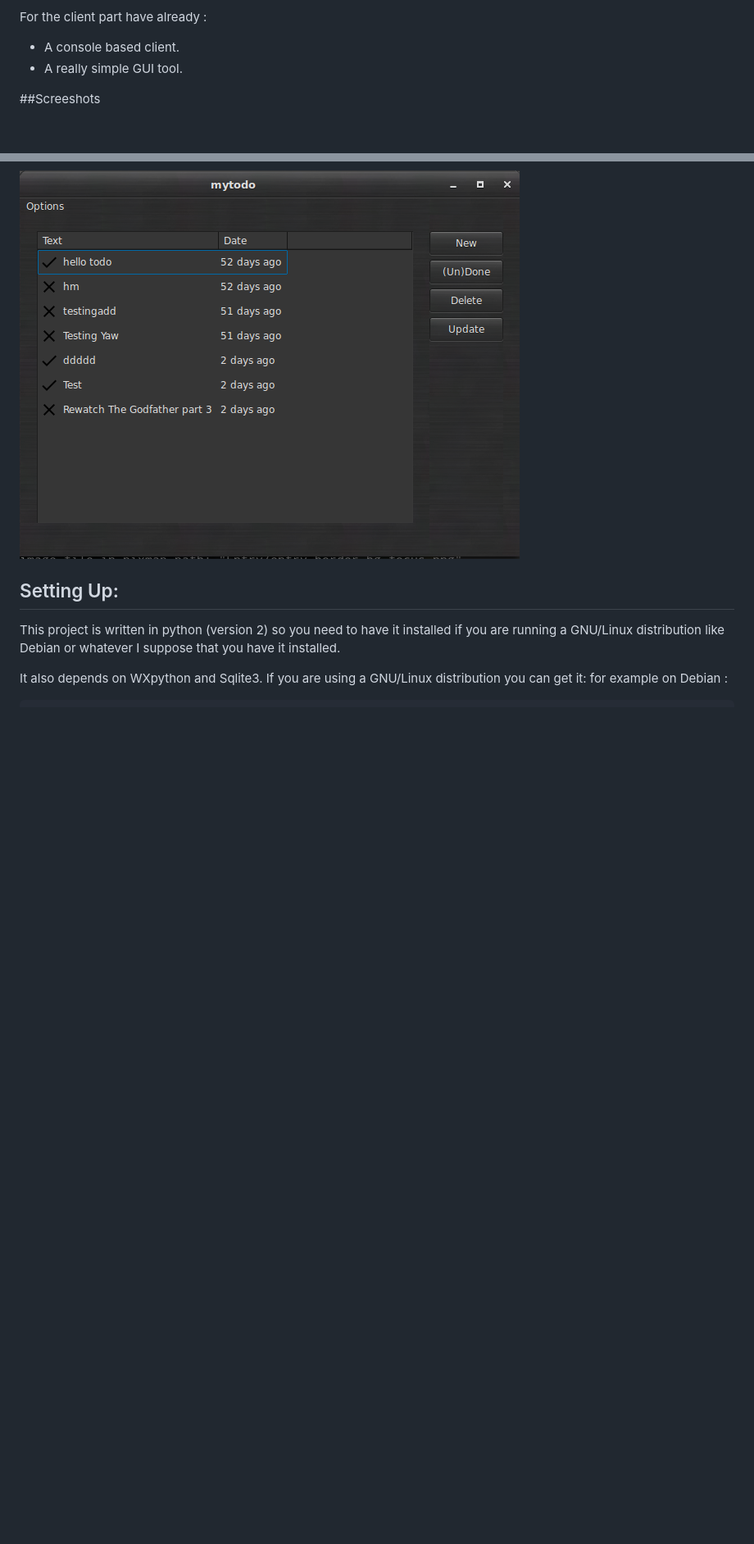
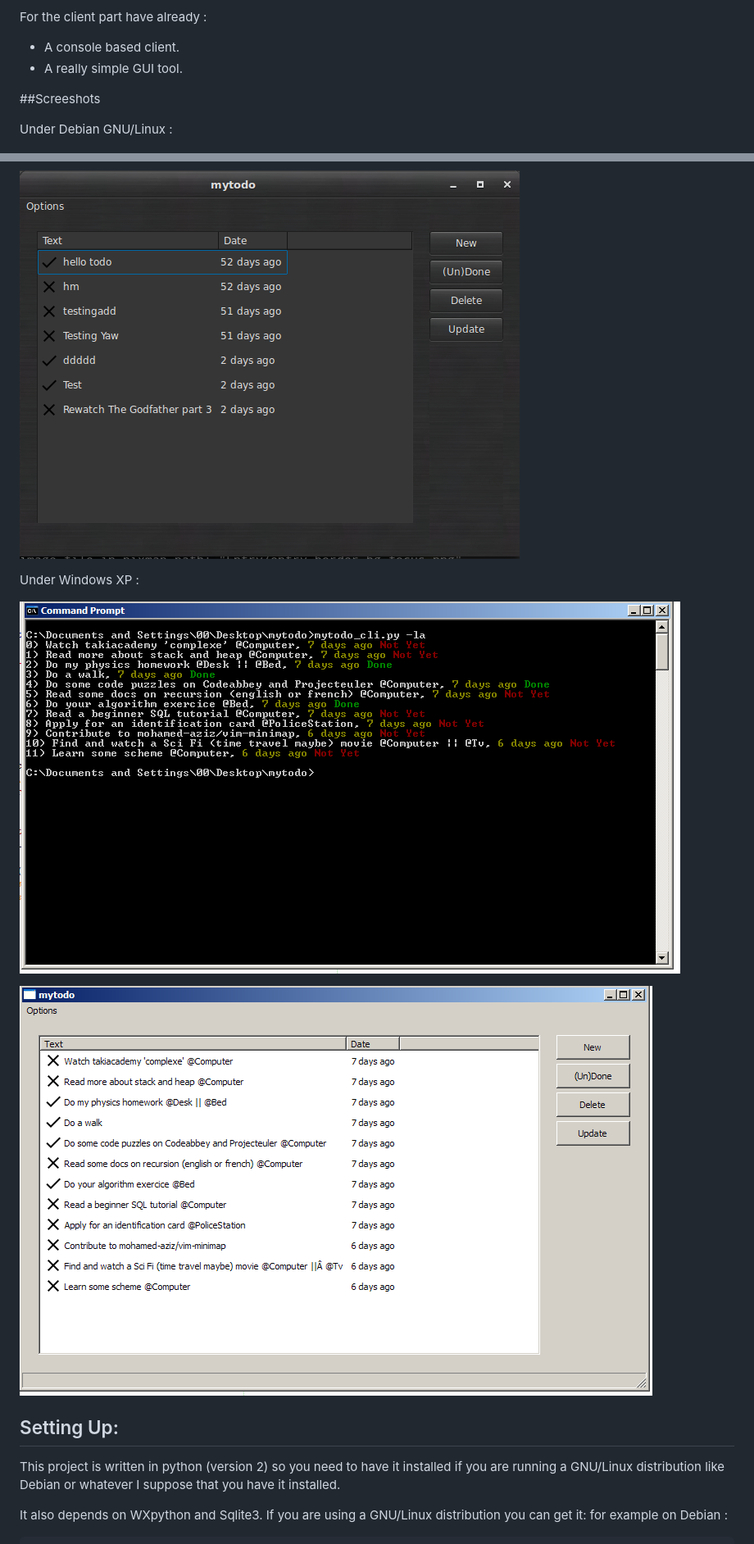
Before and after one commit to realazizk/mytodo, a Markdown page: README.md, 2 parts joined by grey strips. Shown: that part at 82% size. Rendered like a GitHub page; pictures changed too: screenshots/win_cli.png (added), screenshots/win_gui.png (added); blank space fills up the shorter version.

Commit message:
Added some Screenshots under windows XP

```diff
--- a/README.md
+++ b/README.md
@@ -15,12 +15,19 @@ For the client part have already :
 
 ##Screeshots
 
+Under Debian GNU/Linux :
+
 ![1](screenshots/1.png)
 
 ![2](screenshots/2.png)
 
 ![3](screenshots/3.png)
 
+Under Windows XP :
+
+![4](screenshots/win_cli.png)
+
+![5](screenshots/win_gui.png)
 
 ## Setting Up:
 
```
